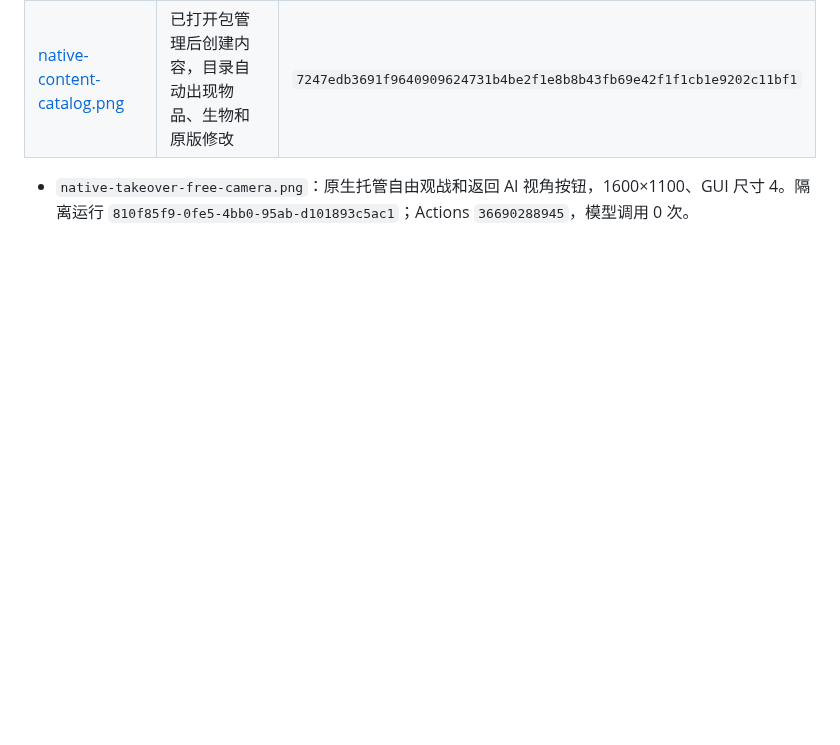
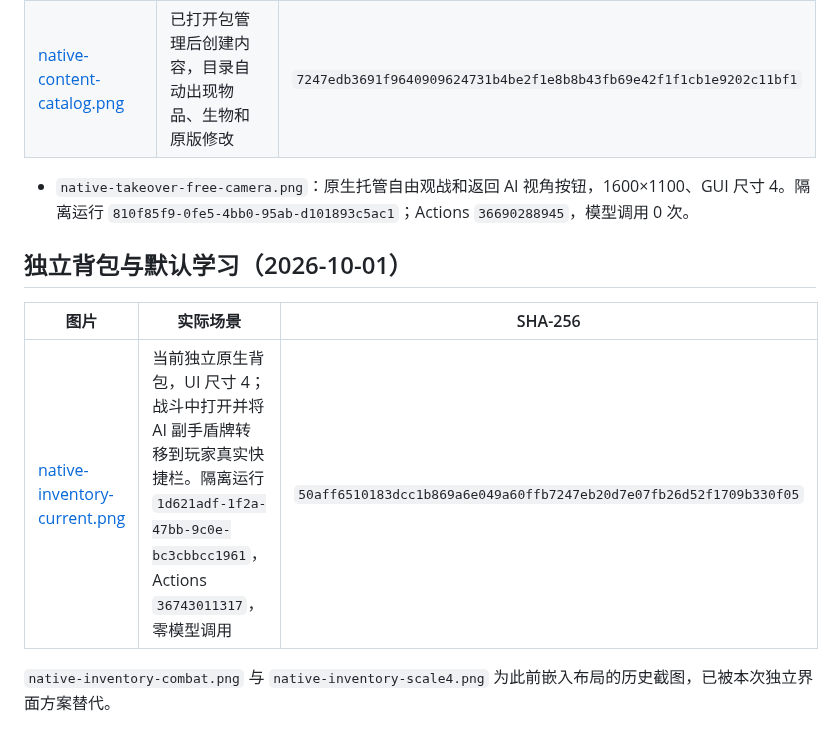
Before and after one commit to gaoshanliuni/divzero, a Markdown page: docs/images/README.md, the part around the change. GitHub-like rendering; blank space fills up the shorter version.

Commit message:
Document final ten-win native acceptance and standalone inventory verification

```diff
--- a/docs/images/README.md
+++ b/docs/images/README.md
@@ -75,3 +75,11 @@
 | [native-content-catalog.png](native-content-catalog.png) | 已打开包管理后创建内容，目录自动出现物品、生物和原版修改 | `7247edb3691f9640909624731b4be2f1e8b8b43fb69e42f1f1cb1e9202c11bf1` |
 
 - `native-takeover-free-camera.png`：原生托管自由观战和返回 AI 视角按钮，1600×1100、GUI 尺寸 4。隔离运行 `810f85f9-0fe5-4bb0-95ab-d101893c5ac1`；Actions `36690288945`，模型调用 0 次。
+
+## 独立背包与默认学习（2026-10-01）
+
+| 图片 | 实际场景 | SHA-256 |
+| --- | --- | --- |
+| [native-inventory-current.png](native-inventory-current.png) | 当前独立原生背包，UI 尺寸 4；战斗中打开并将 AI 副手盾牌转移到玩家真实快捷栏。隔离运行 `1d621adf-1f2a-47bb-9c0e-bc3cbbcc1961`，Actions `36743011317`，零模型调用 | `50aff6510183dcc1b869a6e049a60ffb7247eb20d7e07fb26d52f1709b330f05` |
+
+`native-inventory-combat.png` 与 `native-inventory-scale4.png` 为此前嵌入布局的历史截图，已被本次独立界面方案替代。
```
Also changed, not shown: docs/ADAPTIVE_AGENT_UPGRADE.md (+31 -3 lines), docs/images/native-inventory-current.png, 1 other file.
